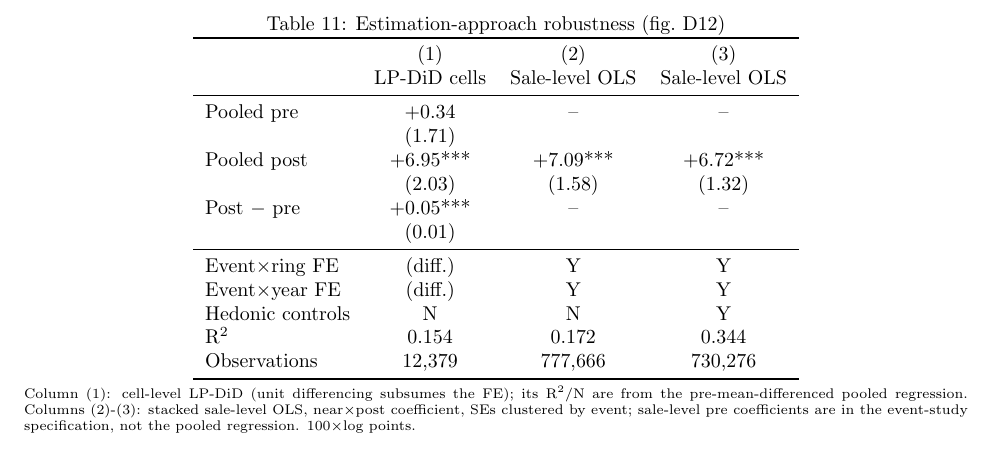
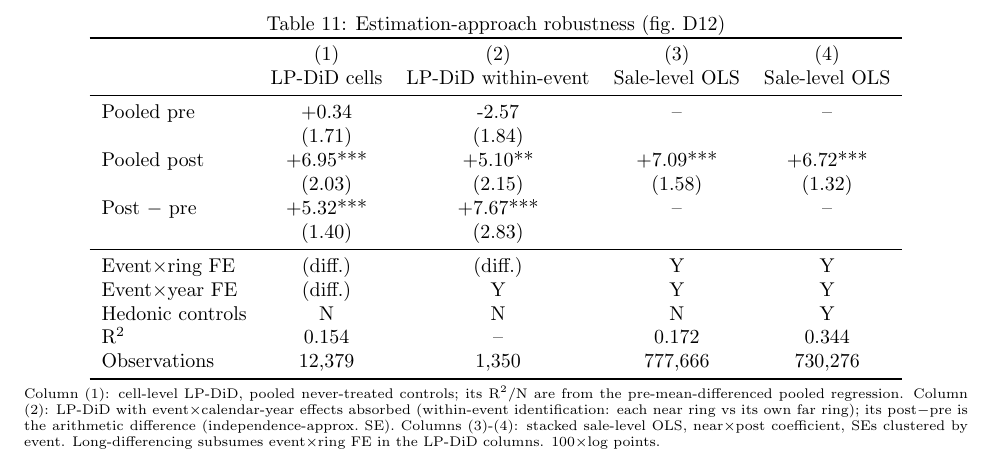
Before and after one commit to varleyma/ClaudeAct2260MergeExercise, a LaTeX document (output/tables/tables_preview.tex, which reads output/tables/tab_figD12_salelevel.tex): part of page 11 of 25, cut so that both start at the same text. Compiled offline with pdfLaTeX.

Commit message:
Add within-event LP-DiD column to figD12 table and event-study figure (figD13)
- make_figure_tables.py: parse withinevent_results.log (last WITHIN-EVENT
  segment, skipping the command echo) into a 4th figD12 column; scale all
  LP-DiD columns incl. pmd tuples x100; updated table note
- design1_withinevent_plot.do + withinevent_es.csv: event-study plot of the
  within-event estimator (pre flat ~-2, tau2 +6.0**, tau3 +7.6***)
- regenerated output/tables (tab_figD12_salelevel.tex now 4 columns)

Co-Authored-By: Claude Fable 5 <noreply@anthropic.com>

```diff
--- a/output/tables/tab_figD12_salelevel.tex
+++ b/output/tables/tab_figD12_salelevel.tex
@@ -1,23 +1,23 @@
 \begin{table}[htbp]\centering
 \caption{Estimation-approach robustness (fig.\ D12)}
-\begin{tabular}{lccc}
+\begin{tabular}{lcccc}
 \toprule
- & (1) & (2) & (3) \\
- & LP-DiD cells & Sale-level OLS & Sale-level OLS \\
+ & (1) & (2) & (3) & (4) \\
+ & LP-DiD cells & LP-DiD within-event & Sale-level OLS & Sale-level OLS \\
 \midrule
-Pooled pre & +0.34 & -- & -- \\
- & (1.71) &  &  \\
-Pooled post & +6.95*** & +7.09*** & +6.72*** \\
- & (2.03) & (1.58) & (1.32) \\
-Post $-$ pre & +0.05*** & -- & -- \\
- & (0.01) &  &  \\
+Pooled pre & +0.34 & -2.57 & -- & -- \\
+ & (1.71) & (1.84) &  &  \\
+Pooled post & +6.95*** & +5.10** & +7.09*** & +6.72*** \\
+ & (2.03) & (2.15) & (1.58) & (1.32) \\
+Post $-$ pre & +5.32*** & +7.67*** & -- & -- \\
+ & (1.40) & (2.83) &  &  \\
 \midrule
-Event$\times$ring FE & (diff.) & Y & Y \\
-Event$\times$year FE & (diff.) & Y & Y \\
-Hedonic controls & N & N & Y \\
-R$^2$ & 0.154 & 0.172 & 0.344 \\
-Observations & 12,379 & 777,666 & 730,276 \\
+Event$\times$ring FE & (diff.) & (diff.) & Y & Y \\
+Event$\times$year FE & (diff.) & Y & Y & Y \\
+Hedonic controls & N & N & N & Y \\
+R$^2$ & 0.154 & -- & 0.172 & 0.344 \\
+Observations & 12,379 & 1,350 & 777,666 & 730,276 \\
 \bottomrule
 \end{tabular}
-\begin{minipage}{0.95\textwidth}\vspace{2pt}\scriptsize Column (1): cell-level LP-DiD (unit differencing subsumes the FE); its R$^2$/N are from the pre-mean-differenced pooled regression. Columns (2)-(3): stacked sale-level OLS, near$\times$post coefficient, SEs clustered by event; sale-level pre coefficients are in the event-study specification, not the pooled regression. 100$\times$log points.\end{minipage}
+\begin{minipage}{0.95\textwidth}\vspace{2pt}\scriptsize Column (1): cell-level LP-DiD, pooled never-treated controls; its R$^2$/N are from the pre-mean-differenced pooled regression. Column (2): LP-DiD with event$\times$calendar-year effects absorbed (within-event identification: each near ring vs its own far ring); its post$-$pre is the arithmetic difference (independence-approx.\ SE). Columns (3)-(4): stacked sale-level OLS, near$\times$post coefficient, SEs clustered by event. Long-differencing subsumes event$\times$ring FE in the LP-DiD columns. 100$\times$log points.\end{minipage}
 \end{table}
```
Also changed, not shown: code/python/make_figure_tables.py (+35 -7 lines), output/design1/withinevent_es.csv (added, +9 -0 lines), output/design1/figD13_withinevent_es.png (added), output/tables/tables_preview.pdf, 2 other files.
